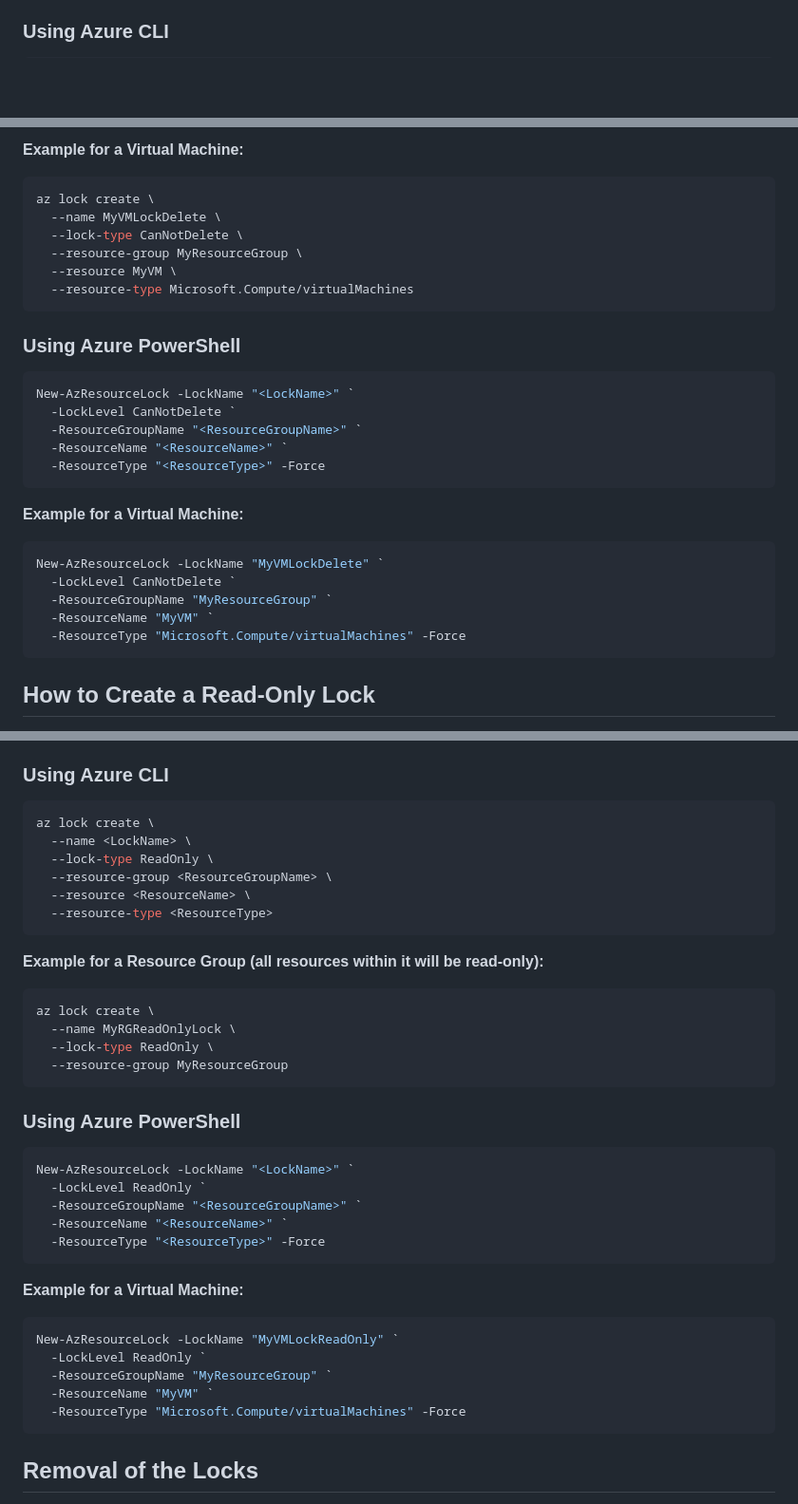
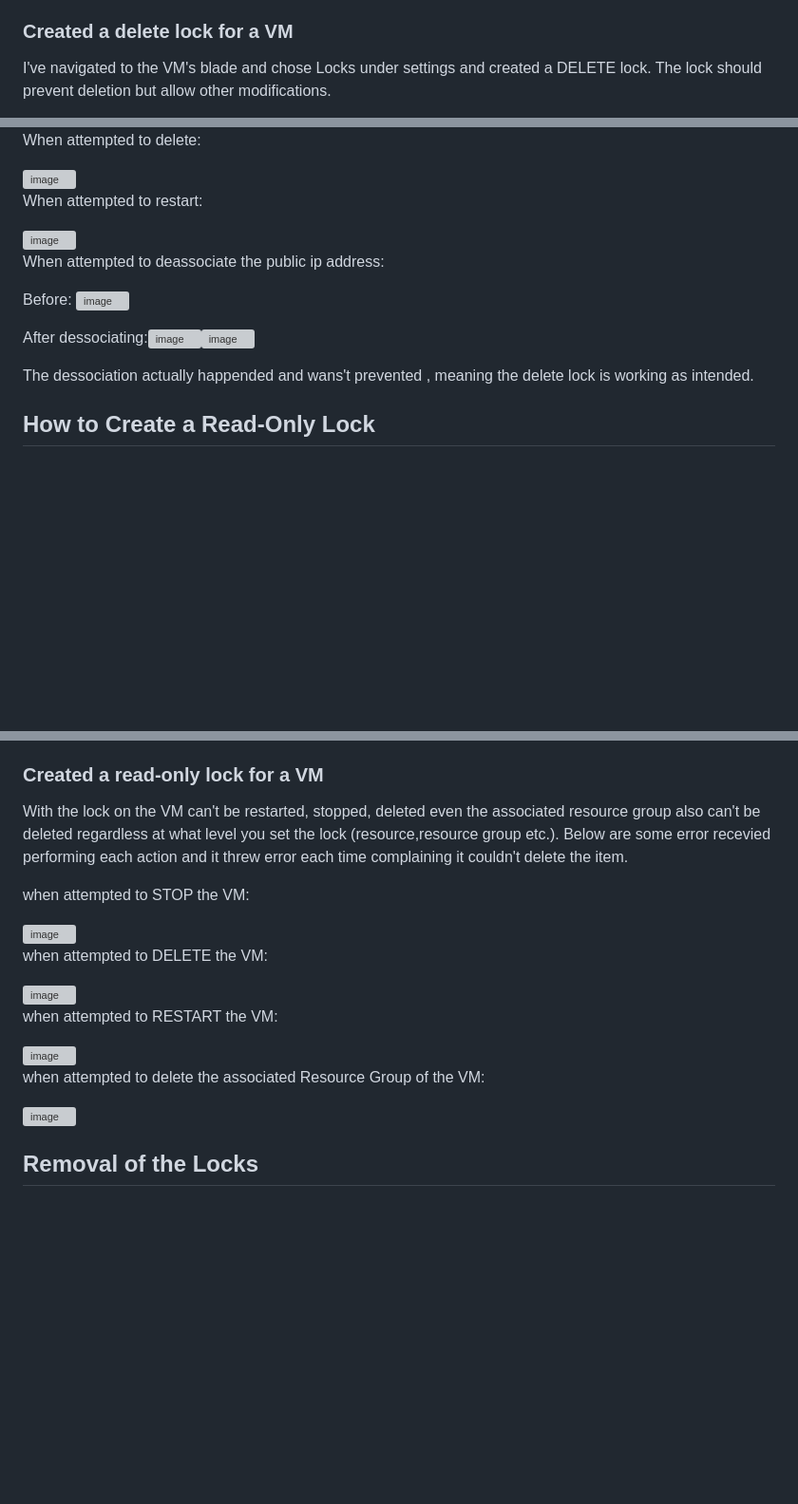
Before and after one commit to Souravbit2/Azure-Projects, a Markdown page: README.md, 3 parts joined by grey strips. Shown at 95% size. Drawn GitHub-style; blank space fills up the shorter version; grey boxes are pictures that could not be loaded.

````diff
--- a/README.md
+++ b/README.md
@@ -35,5 +35,6 @@ A Delete Lock (CanNotDelete) prevents the deletion of a resource, resource group
       * **Notes (Optional):** Add any relevant notes explaining why the lock is being applied.
 5.  **Click "OK" or "Apply".**
 
-### Using Azure CLI
+### Created a delete lock for a VM
+I've navigated to the VM's blade and chose Locks under settings and created a DELETE lock. The lock should prevent deletion but allow other modifications.
 
@@ -48,34 +42,19 @@ az lock create \
 
-**Example for a Virtual Machine:**
+When attempted to delete:
 
-```bash
-az lock create \
-  --name MyVMLockDelete \
-  --lock-type CanNotDelete \
-  --resource-group MyResourceGroup \
-  --resource MyVM \
-  --resource-type Microsoft.Compute/virtualMachines
-```
+<img width="408" height="261" alt="image" src="https://github.com/user-attachments/assets/5e2788fb-34f3-4411-b91d-278b91e5275e" />
 
-### Using Azure PowerShell
+When attempted to restart:
 
-```powershell
-New-AzResourceLock -LockName "<LockName>" `
-  -LockLevel CanNotDelete `
-  -ResourceGroupName "<ResourceGroupName>" `
-  -ResourceName "<ResourceName>" `
-  -ResourceType "<ResourceType>" -Force
-```
+<img width="410" height="111" alt="image" src="https://github.com/user-attachments/assets/bb42283c-84c4-459b-bd18-5329ce8d8953" />
 
-**Example for a Virtual Machine:**
+When attempted to deassociate the public ip address:
 
-```powershell
-New-AzResourceLock -LockName "MyVMLockDelete" `
-  -LockLevel CanNotDelete `
-  -ResourceGroupName "MyResourceGroup" `
-  -ResourceName "MyVM" `
-  -ResourceType "Microsoft.Compute/virtualMachines" -Force
-```
+Before: <img width="370" height="213" alt="image" src="https://github.com/user-attachments/assets/3b64dbac-a0d2-4b57-848a-f2564aacb027" />
+
+After dessociating:<img width="407" height="124" alt="image" src="https://github.com/user-attachments/assets/2777e27d-28c2-4482-aad8-87a9db2c12e0" /><img width="377" height="244" alt="image" src="https://github.com/user-attachments/assets/f39845ea-82a3-4ca2-a474-b3363907a784" />
+
+The dessociation actually happended and wans't prevented , meaning the delete lock is working as intended.
 
 ## How to Create a Read-Only Lock
 
@@ -92,45 +71,28 @@ A Read-Only Lock (ReadOnly) prevents both modification and deletion of a resourc
       * **Notes (Optional):** Add any relevant notes explaining why the lock is being applied.
 5.  **Click "OK" or "Apply".**
 
-### Using Azure CLI
+### Created a read-only lock for a VM
 
-```bash
-az lock create \
-  --name <LockName> \
-  --lock-type ReadOnly \
-  --resource-group <ResourceGroupName> \
-  --resource <ResourceName> \
-  --resource-type <ResourceType>
-```
+With the lock on the VM can't be restarted, stopped, deleted even the associated resource group also can't be deleted regardless at what level you set the lock (resource,resource group etc.). Below are some error recevied performing each action and it threw error each time complaining it couldn't delete the item.
 
-**Example for a Resource Group (all resources within it will be read-only):**
+when attempted to STOP the VM:
 
-```bash
-az lock create \
-  --name MyRGReadOnlyLock \
-  --lock-type ReadOnly \
-  --resource-group MyResourceGroup
-```
+<img width="385" height="169" alt="image" src="https://github.com/user-attachments/assets/1f8e884b-58e5-4133-91b5-d6318e2c85a7" />
 
-### Using Azure PowerShell
+when attempted to DELETE the VM:
 
-```powershell
-New-AzResourceLock -LockName "<LockName>" `
-  -LockLevel ReadOnly `
-  -ResourceGroupName "<ResourceGroupName>" `
-  -ResourceName "<ResourceName>" `
-  -ResourceType "<ResourceType>" -Force
-```
+<img width="402" height="234" alt="image" src="https://github.com/user-attachments/assets/bfebac3b-3993-4291-b7b5-62321c52337d" />
 
-**Example for a Virtual Machine:**
 
-```powershell
-New-AzResourceLock -LockName "MyVMLockReadOnly" `
-  -LockLevel ReadOnly `
-  -ResourceGroupName "MyResourceGroup" `
-  -ResourceName "MyVM" `
-  -ResourceType "Microsoft.Compute/virtualMachines" -Force
-```
+when attempted to RESTART the VM:
+
+<img width="401" height="200" alt="image" src="https://github.com/user-attachments/assets/1ce0d984-d4a9-45a1-9bf9-0f683b4c2412" />
+
+
+when attempted to delete the associated Resource Group of the VM:
+
+<img width="429" height="159" alt="image" src="https://github.com/user-attachments/assets/47d4c9b9-7aee-4411-b6c5-8d54f564aa49" />
+
 
 ## Removal of the Locks
 
````
Also changed, not shown: other parts of README.md (+3 -10 lines).
